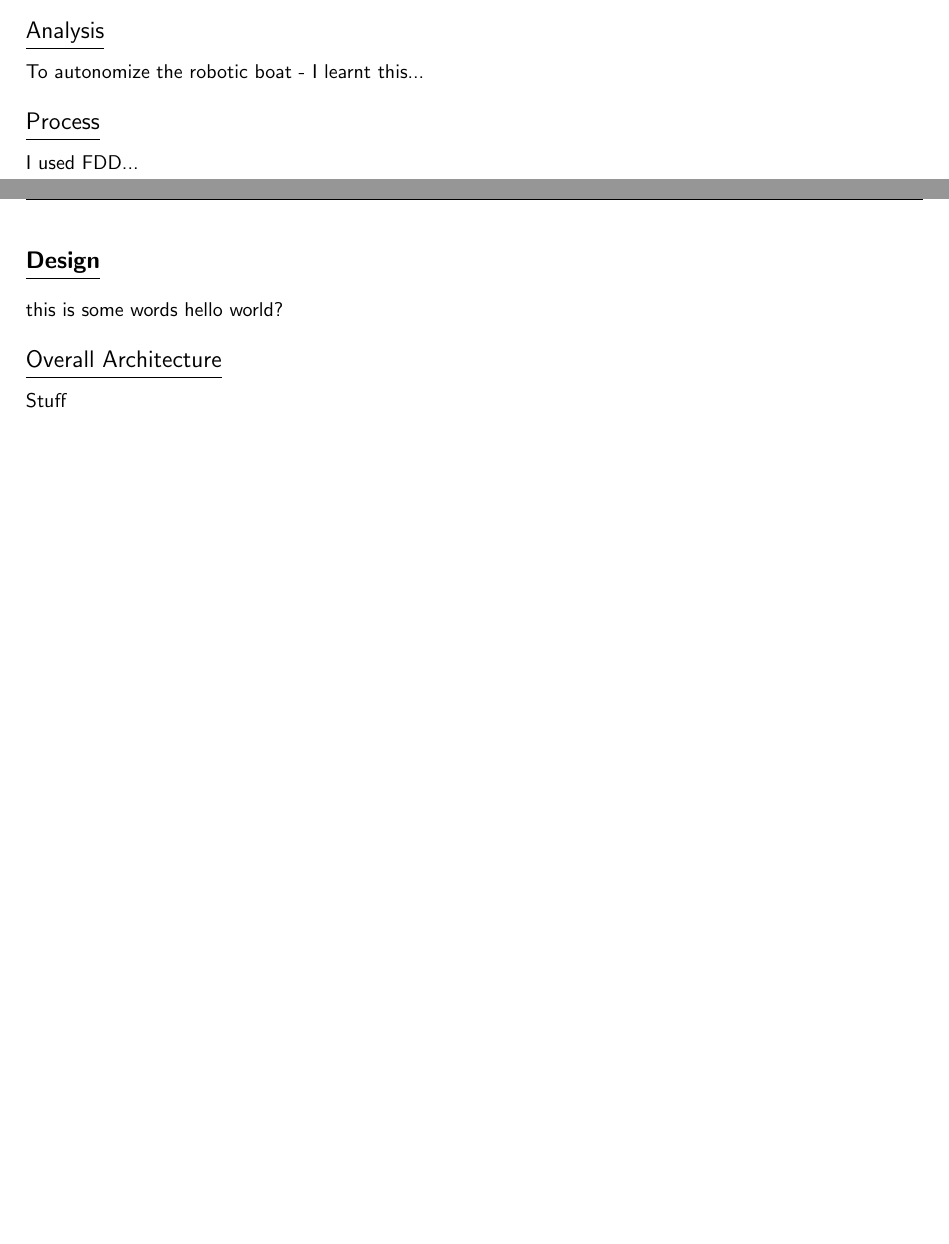
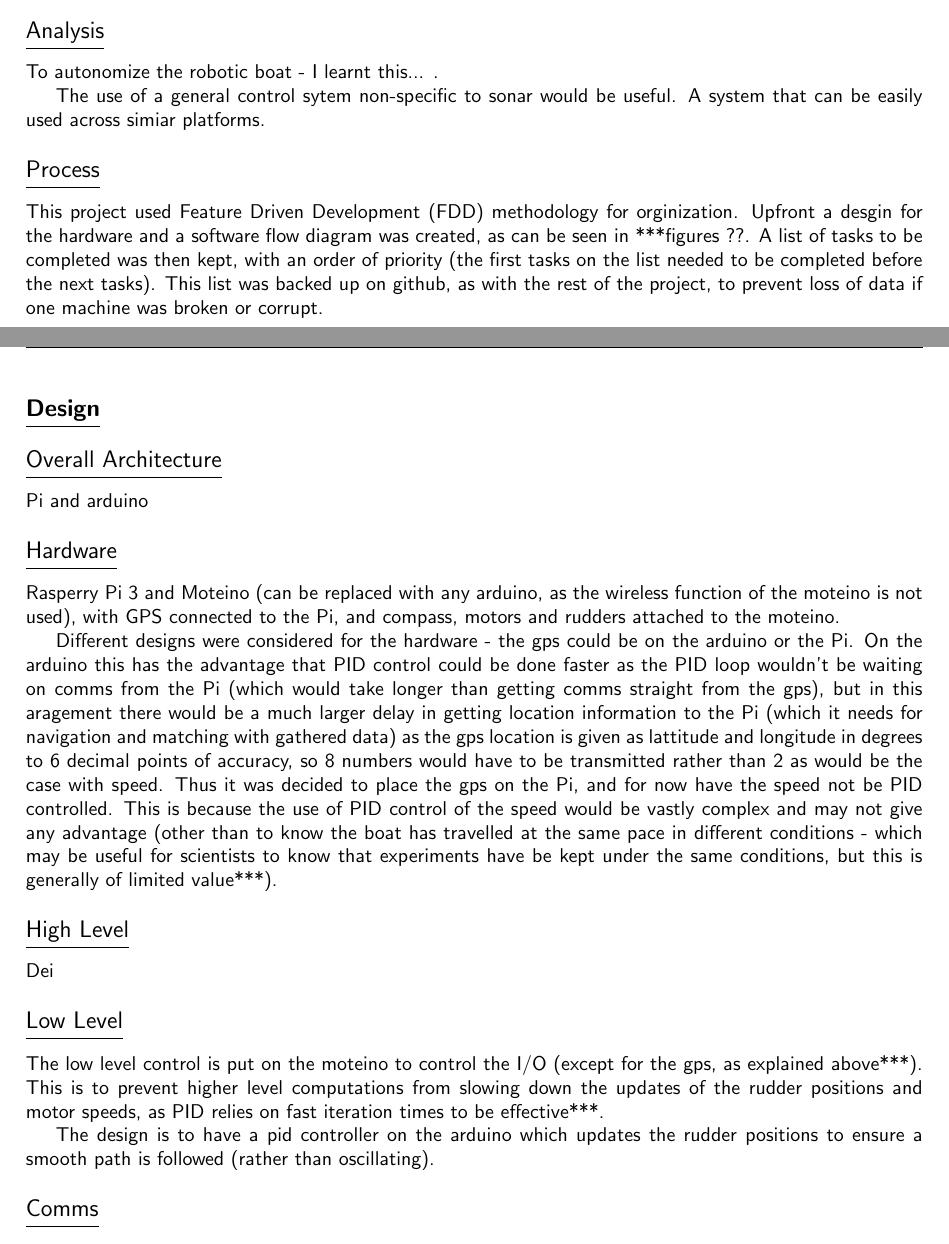
Before and after one commit to Tebazil12/diss-docs, a LaTeX thesis (dissertation/dissertation.tex, which reads dissertation/chapter1/chapter1.tex, dissertation/chapter2/chapter2.tex): two parts of pages 5 and 6 of 9, joined at a grey line, cut so that both start at the same text, the shorter picture padded with empty space. Compiled offline with pdfLaTeX.

Commit message:
Add beginings of most sections

```diff
--- a/dissertation/chapter1/chapter1.tex
+++ b/dissertation/chapter1/chapter1.tex
@@ -8,7 +8,21 @@ system to autonoumously control the boat.
 
 
 \subsection{Analysis}
-To autonomize the robotic boat - I learnt this...
+To autonomize the robotic boat - I learnt this... .
+
+The use of a general control sytem non-specific to sonar would be useful.
+A system that can be easily used across simiar platforms.
+
+
+
+
+
+
 
 \subsection{Process}
-I used FDD...
+This project used Feature Driven Development (FDD) methodology for orginization.
+Upfront a desgin for the hardware and a software flow diagram was created, as can be
+seen in ***figures ??. A list of tasks to be completed was then kept, with an order
+of priority (the first tasks on the list needed to be completed before the next tasks).
+This list was backed up on github, as with the rest of the project, to prevent loss
+of data if one machine was broken or corrupt.
--- a/dissertation/chapter2/chapter2.tex
+++ b/dissertation/chapter2/chapter2.tex
@@ -1,9 +1,23 @@
+\section{Design}
+\subsection{Overall Architecture}
+Pi and arduino
+
+\subsection{Hardware}
+Rasperry Pi 3 and Moteino (can be replaced with any arduino, as the wireless
+function of the moteino is not used), with GPS connected to the Pi, and compass,
+motors and rudders attached to the moteino.
+
+Different designs were considered for the hardware - the gps could be on the arduino or the Pi. On the arduino this has the advantage that PID control could be done faster as the PID loop wouldn't be waiting on comms from the Pi (which would take longer than getting comms straight from the gps), but in this aragement there would be a much larger delay in getting location information to the Pi (which it needs for navigation and matching with gathered data) as the gps location is given as lattitude and longitude in degrees to 6 decimal points
+of accuracy, so 8 numbers would have to be transmitted rather than 2 as would be the case with speed. Thus it was decided to place the gps on the Pi, and for now have the speed not be PID controlled. This is because the use of PID control of the speed would be vastly complex and may not give any advantage (other than to know the boat has travelled at the same pace in different conditions - which may be useful for scientists to know that experiments have be kept under the same conditions, but this is generally of limited value***).
 
 
-\section{Design}
 
-this is some words
-hello world?
+\subsection{High Level}
+Dei
 
-\subsection{Overall Architecture}
-Stuff
+\subsection{Low Level}
+The low level control is put on the moteino to control the I/O (except for the gps, as explained above***). This is to prevent higher level computations from slowing down the updates of the rudder positions and motor speeds, as PID relies on fast iteration times to be effective***.
+
+The design is to have a pid controller on the arduino which updates the rudder positions to ensure a smooth path is followed (rather than oscillating).
+
+\subsection{Comms}
--- a/dissertation/dissertation.tex
+++ b/dissertation/dissertation.tex
@@ -42,6 +42,7 @@ style=ieee,
 citestyle=numeric
 ]{biblatex}
 \usepackage{datetime}
+\usepackage{hyperref}
 
 %\addbibresource{project-specs.bib}
 \addbibresource{project-specs.bib}
@@ -99,7 +100,7 @@ citestyle=numeric
 \newpage
 %list of figures
 %list of tables
-\lhead{{\fontfamily{cmss}\selectfont Backpackable Robot Boat for Sonar Surveys}}
+\lhead{{\fontfamily{cmss}\selectfont Area Scanning Control System for Back-packable Robot Boats}}
 \rhead{{\fontfamily{cmss}\selectfont Background \& Objectives}}
 \include{chapter1/chapter1}
 \rhead{{\fontfamily{cmss}\selectfont Design}}
```
Also changed, not shown: dissertation/Acknowledgements.tex (+3 -1 lines), dissertation/chapter3/chapter3.tex (+18 -2 lines), dissertation/aberlogo.png (added), dissertation/dissertation.pdf, 1 other file.
